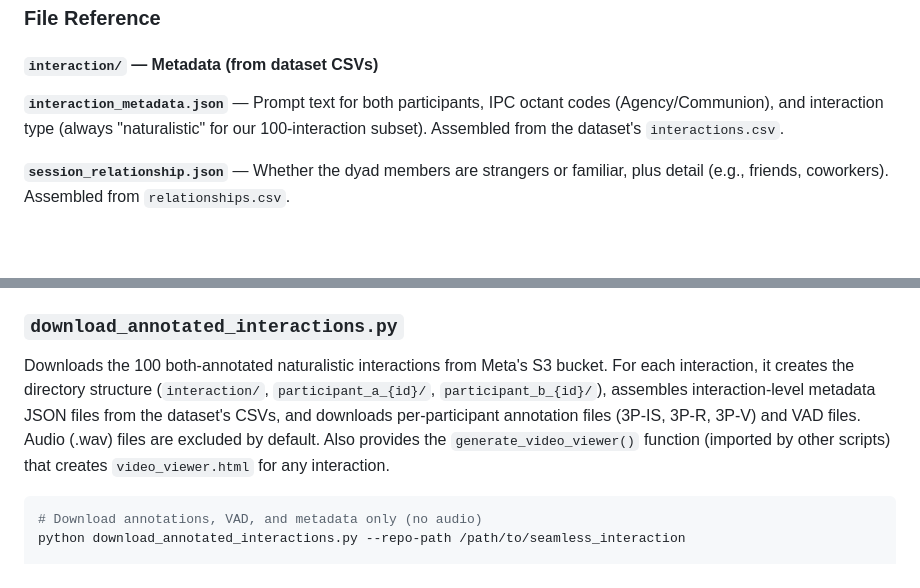
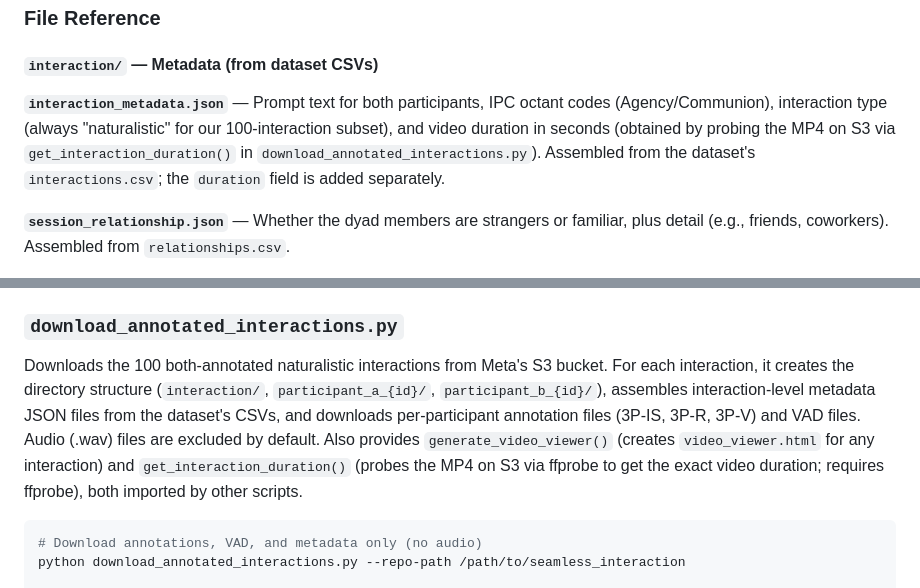
Before and after one commit to USC-CSCI-535-SP26/turn-taking-prediction, a Markdown page: README.md, 2 parts joined by grey strips. Rendered like a GitHub page; blank space fills up the shorter version.

````diff
--- a/README.md
+++ b/README.md
@@ -37,7 +37,7 @@ Each interaction directory is named **`V{vendor}_S{session}_I{prompt_hash}`**: `
 
 #### `interaction/` — Metadata (from dataset CSVs)
 
-**`interaction_metadata.json`** — Prompt text for both participants, IPC octant codes (Agency/Communion), and interaction type (always "naturalistic" for our 100-interaction subset). Assembled from the dataset's `interactions.csv`.
+**`interaction_metadata.json`** — Prompt text for both participants, IPC octant codes (Agency/Communion), interaction type (always "naturalistic" for our 100-interaction subset), and video duration in seconds (obtained by probing the MP4 on S3 via `get_interaction_duration()` in `download_annotated_interactions.py`). Assembled from the dataset's `interactions.csv`; the `duration` field is added separately.
 
 **`session_relationship.json`** — Whether the dyad members are strangers or familiar, plus detail (e.g., friends, coworkers). Assembled from `relationships.csv`.
 
@@ -189,7 +189,7 @@ Everything below is reference for running and maintaining the download/generatio
 
 ### `download_annotated_interactions.py`
 
-Downloads the 100 both-annotated naturalistic interactions from Meta's S3 bucket. For each interaction, it creates the directory structure (`interaction/`, `participant_a_{id}/`, `participant_b_{id}/`), assembles interaction-level metadata JSON files from the dataset's CSVs, and downloads per-participant annotation files (3P-IS, 3P-R, 3P-V) and VAD files. Audio (.wav) files are excluded by default. Also provides the `generate_video_viewer()` function (imported by other scripts) that creates `video_viewer.html` for any interaction.
+Downloads the 100 both-annotated naturalistic interactions from Meta's S3 bucket. For each interaction, it creates the directory structure (`interaction/`, `participant_a_{id}/`, `participant_b_{id}/`), assembles interaction-level metadata JSON files from the dataset's CSVs, and downloads per-participant annotation files (3P-IS, 3P-R, 3P-V) and VAD files. Audio (.wav) files are excluded by default. Also provides `generate_video_viewer()` (creates `video_viewer.html` for any interaction) and `get_interaction_duration()` (probes the MP4 on S3 via ffprobe to get the exact video duration; requires ffprobe), both imported by other scripts.
 
 ```bash
 # Download annotations, VAD, and metadata only (no audio)
````
